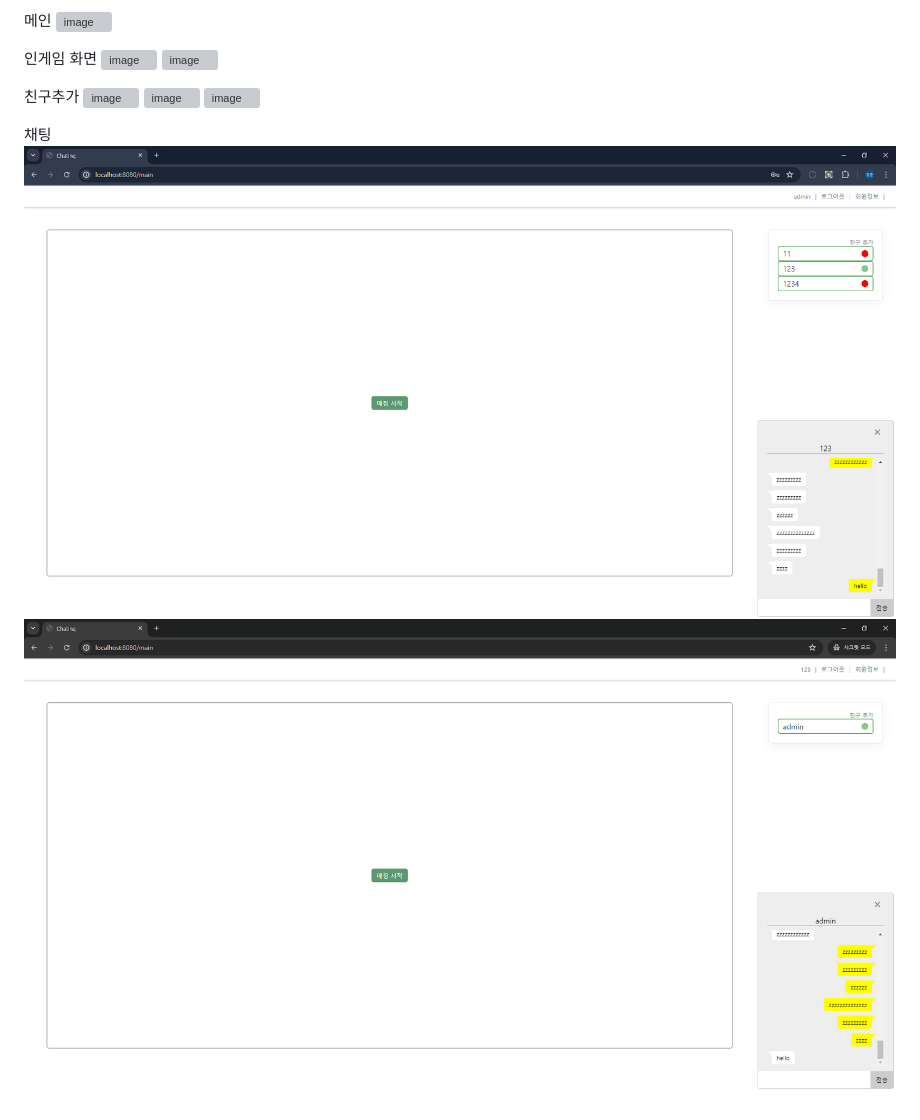
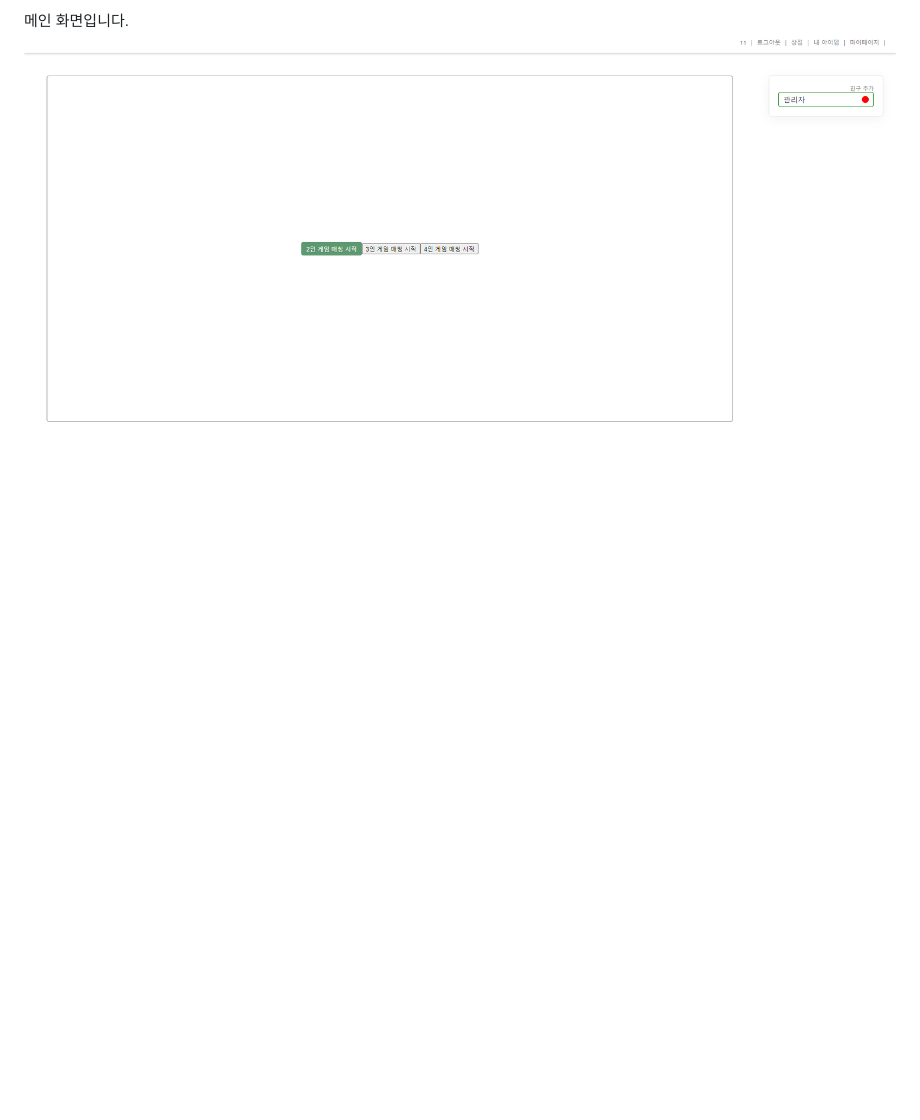
Before and after one commit to gyeongjunGitHub/web-game, a Markdown page: README.md, the part around one of its changes. GitHub-like rendering; pictures changed too: image-6.png (added); blank space fills up the shorter version; grey boxes are pictures that could not be loaded.

```diff
--- a/README.md
+++ b/README.md
@@ -10,16 +14,3 @@
 
-메인
-![image](https://github.com/gyeongjunGitHub/web-game/assets/147642843/224b97ab-05ff-4e27-a03a-44fbfe1e3c0b)
-
-인게임 화면
-![image](https://github.com/gyeongjunGitHub/web-game/assets/147642843/31b0941c-d194-4256-a54b-eeb406a7fea1)
-![image](https://github.com/gyeongjunGitHub/web-game/assets/147642843/64d52593-fb1d-4407-8c06-fc05fc5127f0)
-
-친구추가
-![image](https://github.com/gyeongjunGitHub/web-game/assets/147642843/13c04685-cf86-4783-a843-176499956b0d)
-![image](https://github.com/gyeongjunGitHub/web-game/assets/147642843/bfcc48b8-f483-4ccc-802e-698ec36cd11d)
-![image](https://github.com/gyeongjunGitHub/web-game/assets/147642843/8bce254d-3c67-44f2-ae5b-b945b280606b)
-
-채팅
-![alt text](image.png)
-![alt text](image-1.png)
+메인 화면입니다.
+![alt text](image-6.png)
```
Also changed, not shown: other parts of README.md (+9 -5 lines), image-3.png (added), image-4.png (added), image-5.png (added).
